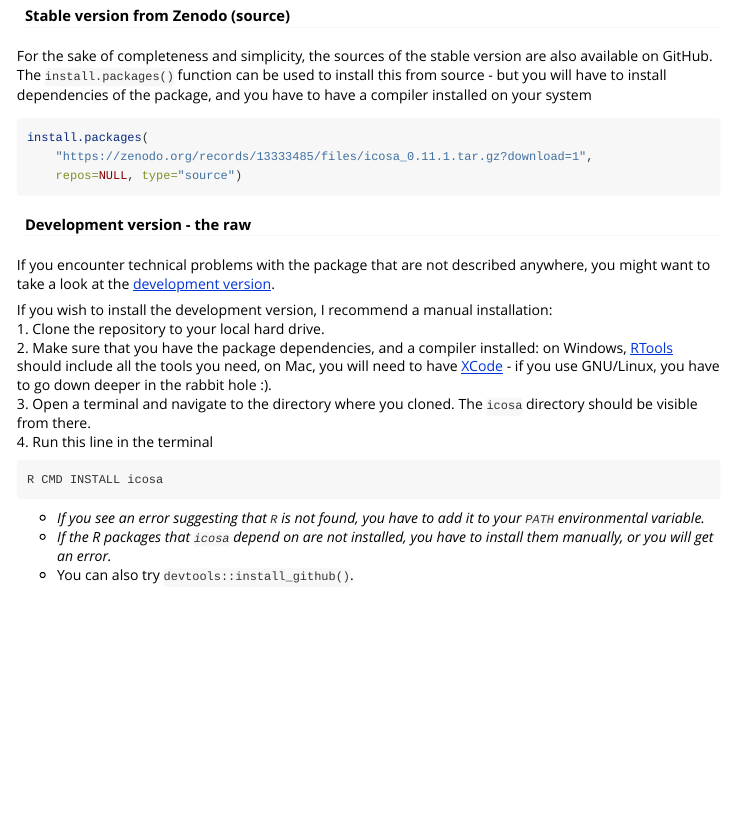
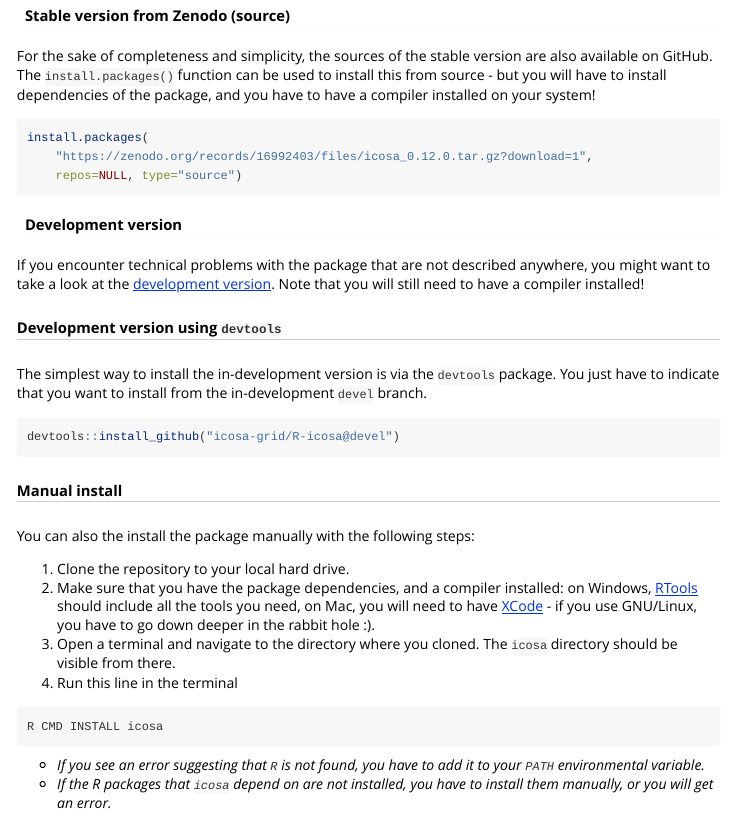
Before and after one commit to icosa-grid/R-icosa, an R Markdown document (vignettes/icosa_1_installation.Rmd): the page in a window 1100 px wide, from 330 px down. Rendered offline with R 4.5, knitr and Pandoc, with nearby package versions.

Commit message:
tutorial upgrades

````diff
--- a/vignettes/icosa_1_installation.Rmd
+++ b/vignettes/icosa_1_installation.Rmd
@@ -31,19 +31,31 @@ If for some reason, the installlation from CRAN fails, you might need to look in
 
 #### Stable version from Zenodo (source)
 
-For the sake of completeness and simplicity, the sources of the stable version are also available on GitHub. The `install.packages()` function can be used to install this from source - but you will have to install dependencies of the package, and you have to have a compiler installed on your system
+For the sake of completeness and simplicity, the sources of the stable version are also available on GitHub. The `install.packages()` function can be used to install this from source - but you will have to install dependencies of the package, and you have to have a compiler installed on your system!
 
 ```{r stable, eval=FALSE}
 install.packages(
-	"https://zenodo.org/records/13333485/files/icosa_0.11.1.tar.gz?download=1",
+	"https://zenodo.org/records/16992403/files/icosa_0.12.0.tar.gz?download=1",
 	repos=NULL, type="source")
 ```
 
-#### Development version - the raw
+#### Development version
 
-If you encounter technical problems with the package that are not described anywhere, you might want to take a look at the [development version](https://github.com/icosa-grid/R-icosa/tree/devel).
+If you encounter technical problems with the package that are not described anywhere, you might want to take a look at the [development version](https://github.com/icosa-grid/R-icosa/tree/devel). Note that you will still need to have a compiler installed!
 
-If you wish to install the development version, I recommend a manual installation:
+
+##### Development version using `devtools`
+
+The simplest way to install the in-development version is via the `devtools` package. You just have to indicate that you want to install from the in-development `devel` branch.
+
+```{r, eval=FALSE}
+devtools::install_github("icosa-grid/R-icosa@devel")
+```
+
+##### Manual install
+
+You can also the install the package manually with the following steps:
+
 1. Clone the repository to your local hard drive.
 2. Make sure that you have the package dependencies, and a compiler installed: on Windows, [RTools](https://cran.r-project.org/bin/windows/Rtools/) should include all the tools you need, on Mac, you will need to have [XCode](https://developer.apple.com/xcode/) - if you use GNU/Linux, you have to go down deeper in the rabbit hole :).
 3. Open a terminal and navigate to the directory where you cloned. The `icosa` directory should be visible from there.
@@ -55,4 +67,3 @@ R CMD INSTALL icosa
 
 - *If you see an error suggesting that `R` is not found, you have to add it to your `PATH` environmental variable.*
 - *If the R packages that `icosa` depend on are not installed, you have to install them manually, or you will get an error.*
-- You can also try `devtools::install_github()`.
````
Also changed, not shown: NEWS.md (+2 -0 lines), vignettes/icosa_2_essentials.Rmd (+1 -1 lines), index.html.
